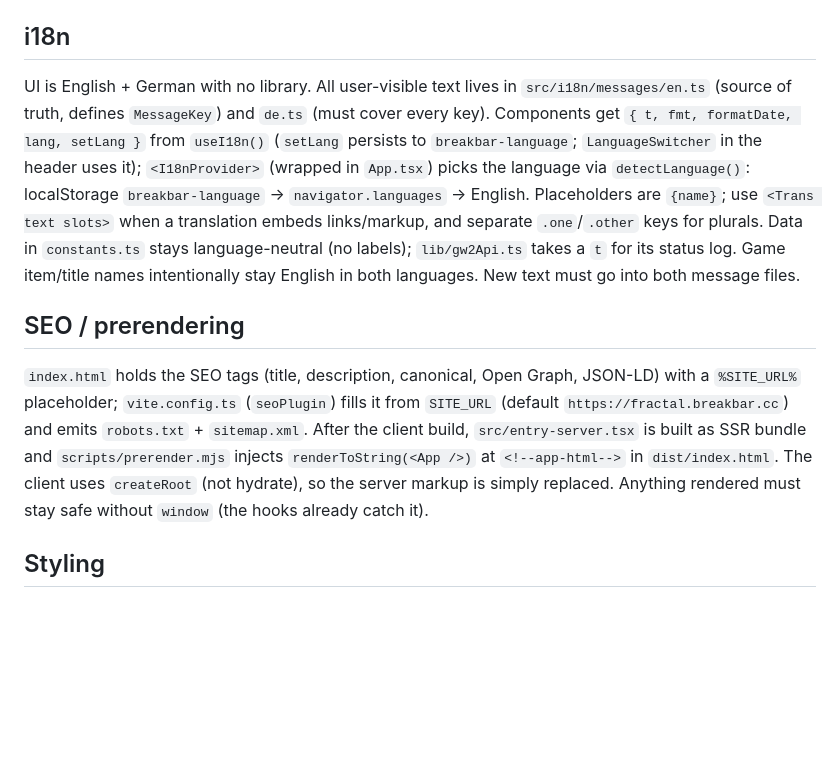
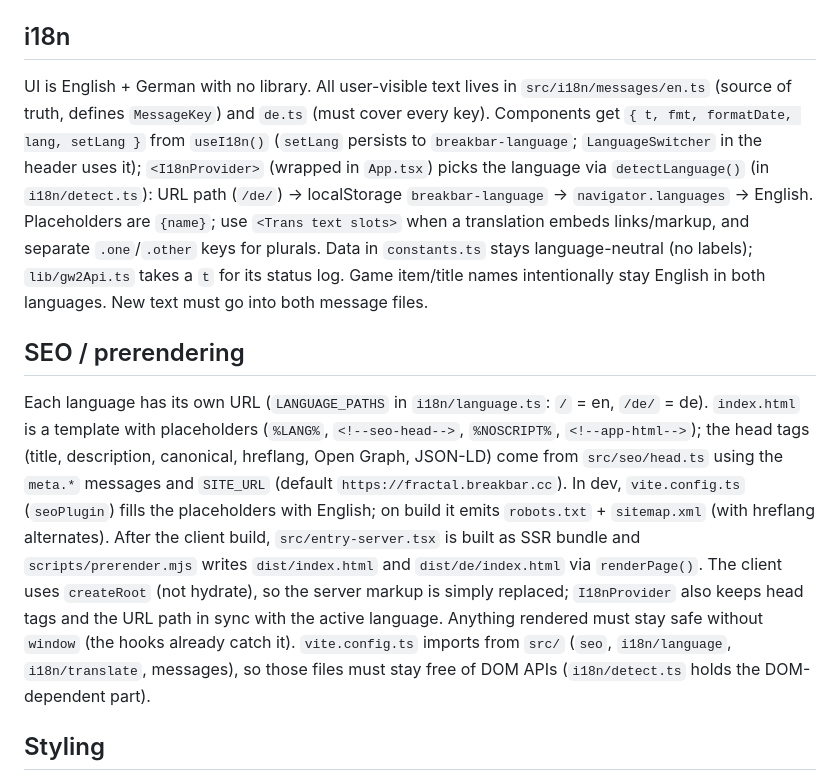
Before and after one commit to breakbarcc/fractal-god-calculator, a Markdown page: CLAUDE.md, the part around the change. Drawn GitHub-style; blank space fills up the shorter version.

```diff
--- a/CLAUDE.md
+++ b/CLAUDE.md
@@ -33,11 +33,11 @@ Data flow in one line: `constants.ts` (game data) + user input state → `calcul
 
 ## i18n
 
-UI is English + German with no library. All user-visible text lives in `src/i18n/messages/en.ts` (source of truth, defines `MessageKey`) and `de.ts` (must cover every key). Components get `{ t, fmt, formatDate, lang, setLang }` from `useI18n()` (`setLang` persists to `breakbar-language`; `LanguageSwitcher` in the header uses it); `<I18nProvider>` (wrapped in `App.tsx`) picks the language via `detectLanguage()`: localStorage `breakbar-language` → `navigator.languages` → English. Placeholders are `{name}`; use `<Trans text slots>` when a translation embeds links/markup, and separate `.one`/`.other` keys for plurals. Data in `constants.ts` stays language-neutral (no labels); `lib/gw2Api.ts` takes a `t` for its status log. Game item/title names intentionally stay English in both languages. New text must go into both message files.
+UI is English + German with no library. All user-visible text lives in `src/i18n/messages/en.ts` (source of truth, defines `MessageKey`) and `de.ts` (must cover every key). Components get `{ t, fmt, formatDate, lang, setLang }` from `useI18n()` (`setLang` persists to `breakbar-language`; `LanguageSwitcher` in the header uses it); `<I18nProvider>` (wrapped in `App.tsx`) picks the language via `detectLanguage()` (in `i18n/detect.ts`): URL path (`/de/`) → localStorage `breakbar-language` → `navigator.languages` → English. Placeholders are `{name}`; use `<Trans text slots>` when a translation embeds links/markup, and separate `.one`/`.other` keys for plurals. Data in `constants.ts` stays language-neutral (no labels); `lib/gw2Api.ts` takes a `t` for its status log. Game item/title names intentionally stay English in both languages. New text must go into both message files.
 
 ## SEO / prerendering
 
-`index.html` holds the SEO tags (title, description, canonical, Open Graph, JSON-LD) with a `%SITE_URL%` placeholder; `vite.config.ts` (`seoPlugin`) fills it from `SITE_URL` (default `https://fractal.breakbar.cc`) and emits `robots.txt` + `sitemap.xml`. After the client build, `src/entry-server.tsx` is built as SSR bundle and `scripts/prerender.mjs` injects `renderToString(<App />)` at `<!--app-html-->` in `dist/index.html`. The client uses `createRoot` (not hydrate), so the server markup is simply replaced. Anything rendered must stay safe without `window` (the hooks already catch it).
+Each language has its own URL (`LANGUAGE_PATHS` in `i18n/language.ts`: `/` = en, `/de/` = de). `index.html` is a template with placeholders (`%LANG%`, `<!--seo-head-->`, `%NOSCRIPT%`, `<!--app-html-->`); the head tags (title, description, canonical, hreflang, Open Graph, JSON-LD) come from `src/seo/head.ts` using the `meta.*` messages and `SITE_URL` (default `https://fractal.breakbar.cc`). In dev, `vite.config.ts` (`seoPlugin`) fills the placeholders with English; on build it emits `robots.txt` + `sitemap.xml` (with hreflang alternates). After the client build, `src/entry-server.tsx` is built as SSR bundle and `scripts/prerender.mjs` writes `dist/index.html` and `dist/de/index.html` via `renderPage()`. The client uses `createRoot` (not hydrate), so the server markup is simply replaced; `I18nProvider` also keeps head tags and the URL path in sync with the active language. Anything rendered must stay safe without `window` (the hooks already catch it). `vite.config.ts` imports from `src/` (`seo`, `i18n/language`, `i18n/translate`, messages), so those files must stay free of DOM APIs (`i18n/detect.ts` holds the DOM-dependent part).
 
 ## Styling
 
```
Also changed, not shown: README.md (+11 -8 lines).
